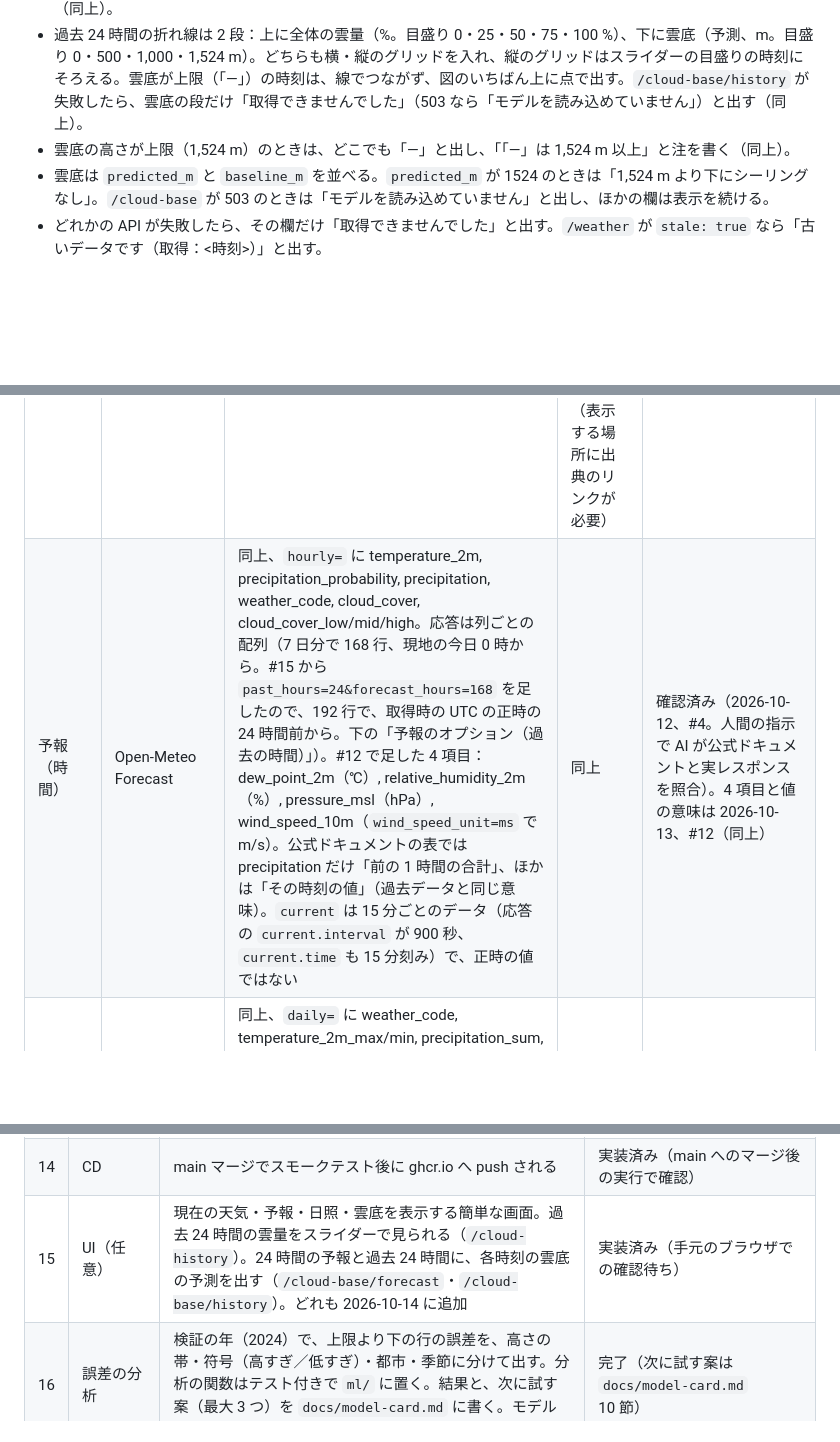
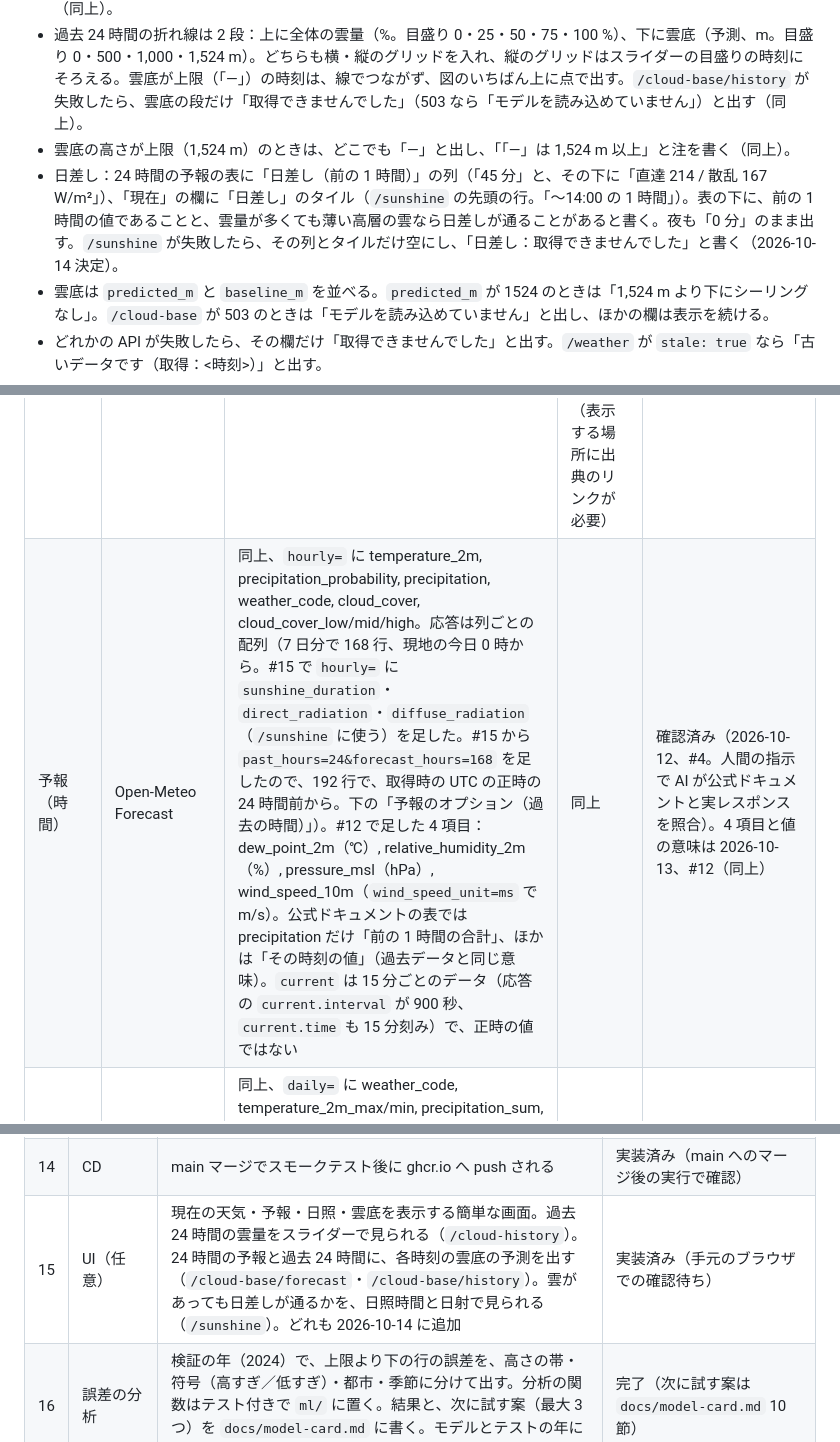
Before and after one commit to Yusukeeeee7/cloud-weather, a Markdown page: docs/spec.md, 3 parts joined by grey strips. Drawn GitHub-style; blank space fills up the shorter version.

```diff
--- a/docs/spec.md
+++ b/docs/spec.md
@@ -313,6 +336,7 @@ Open-Meteo の天気コード（WMO の天気コード）を、アプリで扱
 - 過去 24 時間のスライダーは、つまみの真上に選んだ時刻を出し、バーの下に 6 時間ごとの時刻の目盛りを付ける（同上）。
 - 過去 24 時間の折れ線は 2 段：上に全体の雲量（%。目盛り 0・25・50・75・100 %）、下に雲底（予測、m。目盛り 0・500・1,000・1,524 m）。どちらも横・縦のグリッドを入れ、縦のグリッドはスライダーの目盛りの時刻にそろえる。雲底が上限（「—」）の時刻は、線でつながず、図のいちばん上に点で出す。`/cloud-base/history` が失敗したら、雲底の段だけ「取得できませんでした」（503 なら「モデルを読み込めていません」）と出す（同上）。
 - 雲底の高さが上限（1,524 m）のときは、どこでも「—」と出し、「「—」は 1,524 m 以上」と注を書く（同上）。
+- 日差し：24 時間の予報の表に「日差し（前の 1 時間）」の列（「45 分」と、その下に「直達 214 / 散乱 167 W/m²」）、「現在」の欄に「日差し」のタイル（`/sunshine` の先頭の行。「〜14:00 の 1 時間」）。表の下に、前の 1 時間の値であることと、雲量が多くても薄い高層の雲なら日差しが通ることがあると書く。夜も「0 分」のまま出す。`/sunshine` が失敗したら、その列とタイルだけ空にし、「日差し：取得できませんでした」と書く（2026-10-14 決定）。
 - 雲底は `predicted_m` と `baseline_m` を並べる。`predicted_m` が 1524 のときは「1,524 m より下にシーリングなし」。`/cloud-base` が 503 のときは「モデルを読み込めていません」と出し、ほかの欄は表示を続ける。
 - どれかの API が失敗したら、その欄だけ「取得できませんでした」と出す。`/weather` が `stale: true` なら「古いデータです（取得：<時刻>）」と出す。
 - 過去 24 時間：スライダー（0〜23、最初は最新）で 1 時間ずつ選ぶ。選んだ時刻と 4 つの雲量を数字で出し、空を高・中・低層の 3 段に分けた図の雲の量・濃さを雲量に合わせて変える。下に全体の雲量の折れ線と、選んだ時刻の印を出す。再生ボタンは付けない。
@@ -361,7 +385,7 @@ Open-Meteo の天気コード（WMO の天気コード）を、アプリで扱
 | 用途 | 提供元 | エンドポイント・項目（候補） | 利用条件・制限 | 状態 |
 |---|---|---|---|---|
 | 予報（現在） | Open-Meteo Forecast | `api.open-meteo.com/v1/forecast`、`current=` に temperature_2m, apparent_temperature, dew_point_2m, relative_humidity_2m, precipitation, weather_code, cloud_cover, cloud_cover_low/mid/high, wind_speed_10m。応答の `current.time` は UTC（`timezone` 未指定時、オフセットなしの ISO 8601） | 無料の API は非商用のみ。上限 600 回/分・5,000 回/時・10,000 回/日・300,000 回/月。API キー不要。データは CC BY 4.0（表示する場所に出典のリンクが必要） | 確認済み（2026-10-12、#3） |
-| 予報（時間） | Open-Meteo Forecast | 同上、`hourly=` に temperature_2m, precipitation_probability, precipitation, weather_code, cloud_cover, cloud_cover_low/mid/high。応答は列ごとの配列（7 日分で 168 行、現地の今日 0 時から。#15 から `past_hours=24&forecast_hours=168` を足したので、192 行で、取得時の UTC の正時の 24 時間前から。下の「予報のオプション（過去の時間）」）。#12 で足した 4 項目：dew_point_2m（℃）, relative_humidity_2m（%）, pressure_msl（hPa）, wind_speed_10m（`wind_speed_unit=ms` で m/s）。公式ドキュメントの表では precipitation だけ「前の 1 時間の合計」、ほかは「その時刻の値」（過去データと同じ意味）。`current` は 15 分ごとのデータ（応答の `current.interval` が 900 秒、`current.time` も 15 分刻み）で、正時の値ではない | 同上 | 確認済み（2026-10-12、#4。人間の指示で AI が公式ドキュメントと実レスポンスを照合）。4 項目と値の意味は 2026-10-13、#12（同上） |
+| 予報（時間） | Open-Meteo Forecast | 同上、`hourly=` に temperature_2m, precipitation_probability, precipitation, weather_code, cloud_cover, cloud_cover_low/mid/high。応答は列ごとの配列（7 日分で 168 行、現地の今日 0 時から。#15 で `hourly=` に `sunshine_duration`・`direct_radiation`・`diffuse_radiation`（`/sunshine` に使う）を足した。#15 から `past_hours=24&forecast_hours=168` を足したので、192 行で、取得時の UTC の正時の 24 時間前から。下の「予報のオプション（過去の時間）」）。#12 で足した 4 項目：dew_point_2m（℃）, relative_humidity_2m（%）, pressure_msl（hPa）, wind_speed_10m（`wind_speed_unit=ms` で m/s）。公式ドキュメントの表では precipitation だけ「前の 1 時間の合計」、ほかは「その時刻の値」（過去データと同じ意味）。`current` は 15 分ごとのデータ（応答の `current.interval` が 900 秒、`current.time` も 15 分刻み）で、正時の値ではない | 同上 | 確認済み（2026-10-12、#4。人間の指示で AI が公式ドキュメントと実レスポンスを照合）。4 項目と値の意味は 2026-10-13、#12（同上） |
 | 予報（日ごと） | Open-Meteo Forecast | 同上、`daily=` に weather_code, temperature_2m_max/min, precipitation_sum, precipitation_probability_max, sunrise, sunset。公式ドキュメントは「`daily` を指定するときは `timezone` が必須」としている（実際には指定しなくても 200 が返り、GMT の日付で区切られた。必ず指定する） | 同上 | 確認済み（2026-10-12、#4。同上） |
 | 予報のオプション（風速の単位） | Open-Meteo Forecast | `wind_speed_unit=ms`（既定は km/h） | 同上 | 確認済み（2026-10-12、#3） |
 | 予報のオプション（その他） | Open-Meteo Forecast | `timezone=<IANA の名前>`（既定は GMT。日ごとの値がそのタイムゾーンの日付で区切られる）、`timeformat=unixtime`（既定は iso8601。時刻が UTC の UNIX 秒になる。`daily.time` に `utc_offset_seconds` を足すと日付になる。`utc_offset_seconds` は取得時点の UTC との差で、応答全体に 1 つだけ。日ごとの区切りもこの固定の差で行われ、夏時間の切り替えをまたいでも 24 時間おき＝切り替え後の日は現地の 0 時から 1 時間ずれた区切りになる）、`forecast_days=7`（既定 7、範囲 0〜16。17 は 400、0 は空の配列） | 同上 | 確認済み（2026-10-12、#4。同上） |
@@ -646,7 +670,7 @@ Open-Meteo の天気コード（WMO の天気コード）を、アプリで扱
 | 12 | 推論API | `/cloud-base` が仕様どおりに返る。モデルなしで 503 | 完了 |
 | 13 | Discord通知 | 毎朝通知が届く（天気・日照・雲底）。Webhook URL がログに出ない | 未着手 |
 | 14 | CD | main マージでスモークテスト後に ghcr.io へ push される | 実装済み（main へのマージ後の実行で確認） |
-| 15 | UI（任意） | 現在の天気・予報・日照・雲底を表示する簡単な画面。過去 24 時間の雲量をスライダーで見られる（`/cloud-history`）。24 時間の予報と過去 24 時間に、各時刻の雲底の予測を出す（`/cloud-base/forecast`・`/cloud-base/history`）。どれも 2026-10-14 に追加 | 実装済み（手元のブラウザでの確認待ち） |
+| 15 | UI（任意） | 現在の天気・予報・日照・雲底を表示する簡単な画面。過去 24 時間の雲量をスライダーで見られる（`/cloud-history`）。24 時間の予報と過去 24 時間に、各時刻の雲底の予測を出す（`/cloud-base/forecast`・`/cloud-base/history`）。雲があっても日差しが通るかを、日照時間と日射で見られる（`/sunshine`）。どれも 2026-10-14 に追加 | 実装済み（手元のブラウザでの確認待ち） |
 | 16 | 誤差の分析 | 検証の年（2024）で、上限より下の行の誤差を、高さの帯・符号（高すぎ／低すぎ）・都市・季節に分けて出す。分析の関数はテスト付きで `ml/` に置く。結果と、次に試す案（最大 3 つ）を `docs/model-card.md` に書く。モデルとテストの年には触れない | 完了（次に試す案は `docs/model-card.md` 10 節） |
 | 17 | モデルの改善 | #16 で決めた案を、計画で決めた手順で比べる。テストの年（2025）は最後に 1 回だけ評価し、成功基準の判定と前のモデルとの比較を `docs/model-card.md` に書く。採る場合は `model_version` を替え、`/cloud-base` のテストが通る | 完了。`two_stage_30` を採り、v2 に替えた。テストの年で 2 都市とも成功基準を満たした（`docs/model-card.md` 11 節） |
 
```
Also changed, not shown: other parts of docs/spec.md (+25 -2 lines), docs/plans/15-ui.md (+8 -1 lines).
